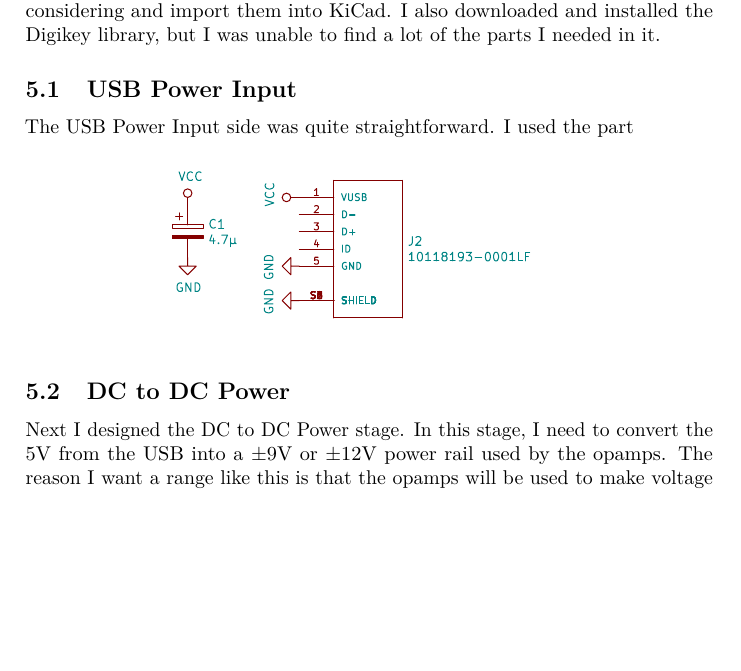
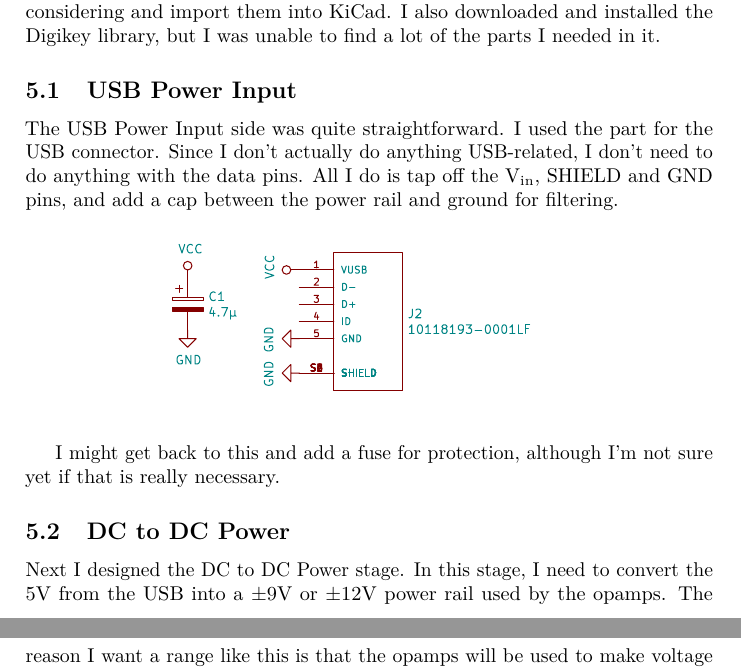
Before and after one commit to xfbs/audio-mixer, a LaTeX document (doc.tex): part of page 9 of 11 before the commit and two parts of pages 9 and 10 of 11 after it, the two joined at a grey line, cut at the place of the change, the shorter picture padded with empty space. Compiled offline with pdfLaTeX.

Commit message:
updates document

```diff
--- a/doc.tex
+++ b/doc.tex
@@ -378,11 +378,13 @@ Next, I start my actual design process. I have downloaded and installed the most
 
 \subsection{USB Power Input}
 
-The USB Power Input side was quite straightforward. I used the part
+The USB Power Input side was quite straightforward. I used the part for the USB connector. Since I don't actually do anything USB-related, I don't need to do anything with the data pins. All I do is tap off the V\textsubscript{in}, SHIELD and GND pins, and add a cap between the power rail and ground for filtering.
 
 \begin{center}
   \includegraphics[trim={2cm 5.5cm 21cm 12.8cm},width=8cm,clip]{images/audio-mixer.pdf}
 \end{center}
+
+I might get back to this and add a fuse for protection, although I'm not sure yet if that is really necessary.
 
 \subsection{DC to DC Power}
 
```
